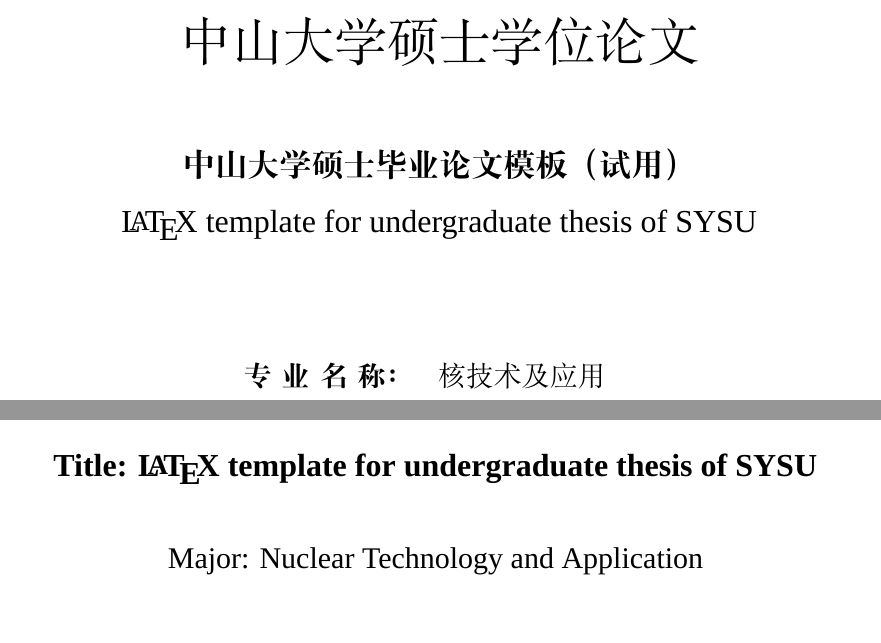
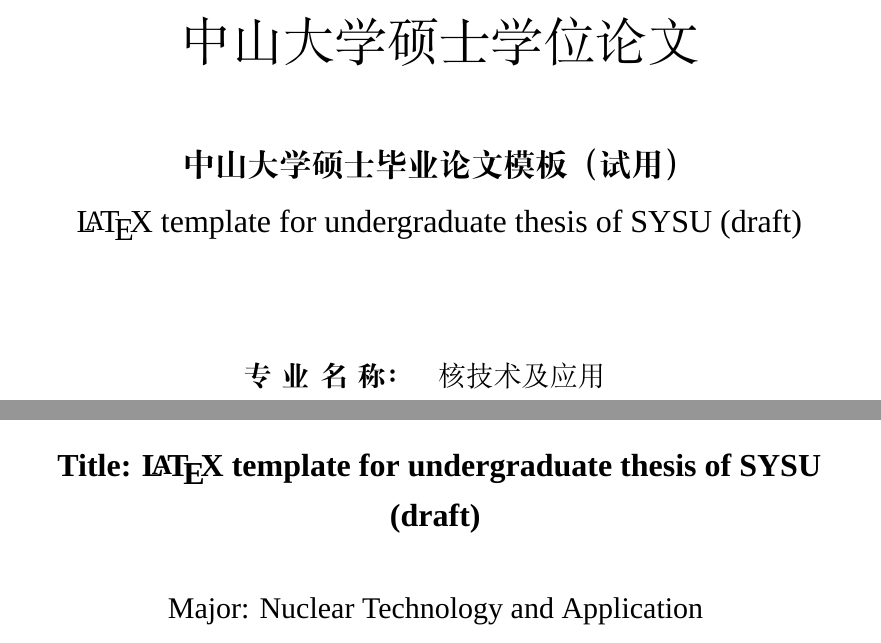
Before and after one commit to 1FCENdoge/SYSUThesis-v2.0, a LaTeX thesis (main.tex, which reads docs/info.tex): two parts of pages 1 and 6 of 30, joined at a grey line, cut so that both start at the same text. Compiled offline with XeLaTeX; a missing font is replaced by an installed copy or a similar font.

Commit message:
20230117

```diff
--- a/docs/info.tex
+++ b/docs/info.tex
@@ -6,14 +6,14 @@
 % 扉页标题
 % 论文题目应以简短、明确的词语恰当概括整个论文的核心内容,避免使用不常见的缩略词、缩写字。读者通过标题可大致了解毕业设计(论文)的内容、专业的特点和科学的范畴。中文题目一般不宜超过25个字。
 \covertitlefirst{中山大学硕士毕业论文模板（试用）}
-\covertitlesecond{\LaTeX\ template for undergraduate thesis of SYSU}
+\covertitlesecond{\LaTeX\ template for undergraduate thesis of SYSU (draft)}
 % 第二行英文标题，英文标题过长时使用，不用时留空即可，删除会导致编译问题
 \covertitlethird{}
 
 % 摘要页中文标题
 \ctitle{中山大学硕士毕业论文模板（试用）}
 % 摘要页英文标题
-\etitle{\LaTeX\ template for undergraduate thesis of SYSU}
+\etitle{\LaTeX\ template for undergraduate thesis of SYSU (draft)}
 
 
 % 作者（扉页、摘要页）
```
